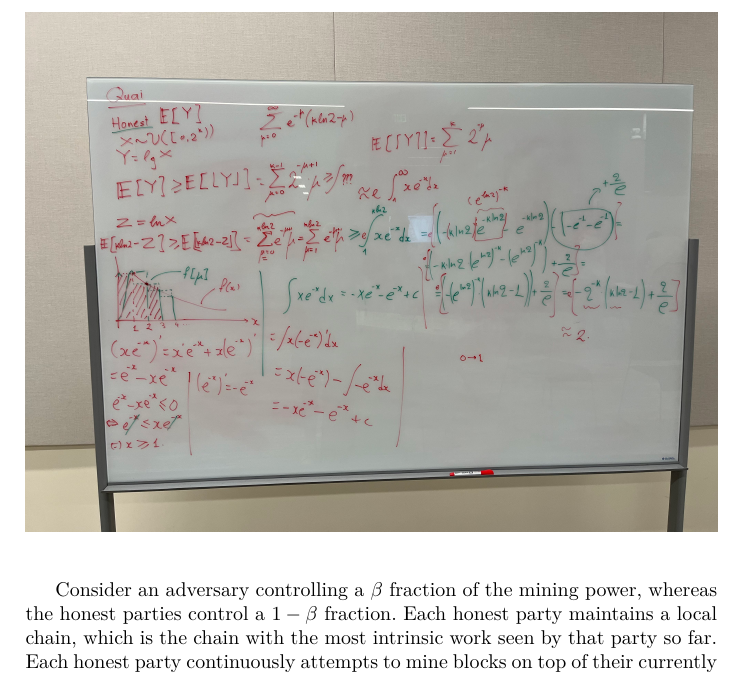
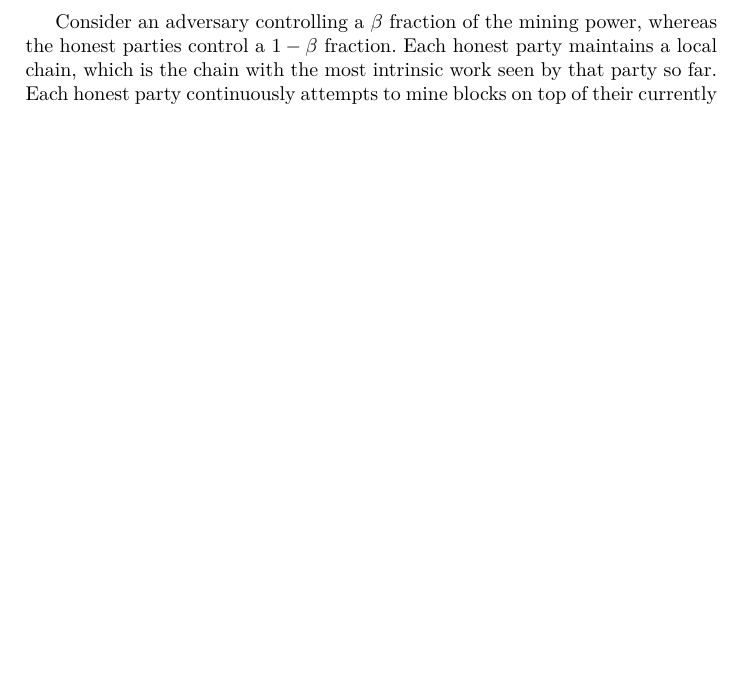
Before and after one commit to commonprefix/poem, a LaTeX thesis (poem.tex, which reads analysis.tex): part of page 12 of 17 before the commit and part of page 12 of 16 after it, cut so that both start at the same text, the shorter picture padded with empty space. Compiled offline with XeLaTeX; a LaTeX package or settings file that is missing is left out.

Commit message:
Remove remnants of abandoned model

```diff
--- a/analysis.tex
+++ b/analysis.tex
@@ -316,8 +316,3 @@ The Convolution theorem is used:
   Security follows from safety and liveness.
   \Qed
 \end{proof}
-
-\begin{figure}[h]
-    \centering
-    \includegraphics[width=1\textwidth]{figures/bounds-1.jpeg}
-\end{figure}
```
Also changed, not shown: figures/bounds-1.jpeg (deleted), figures/bounds-2.jpeg (deleted), analysis.tex (5 more changed lines).
